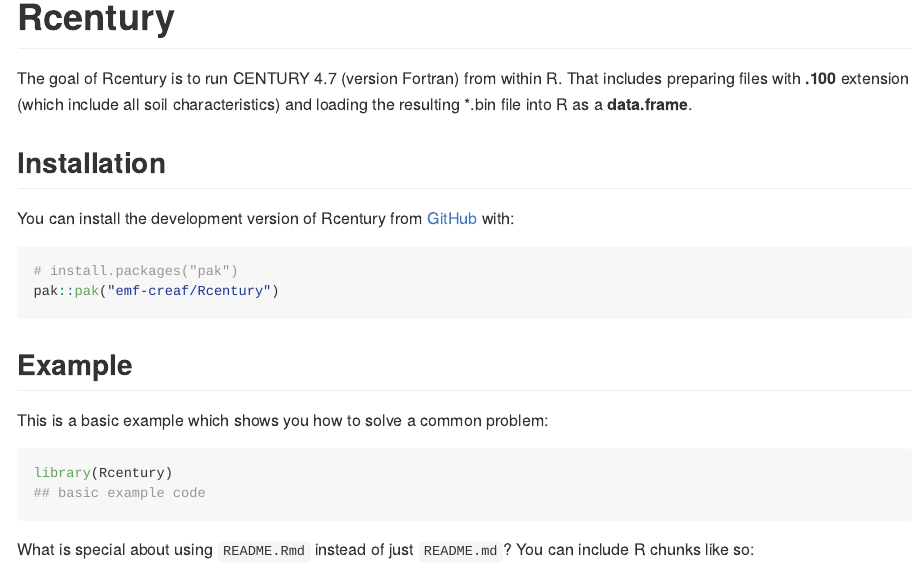
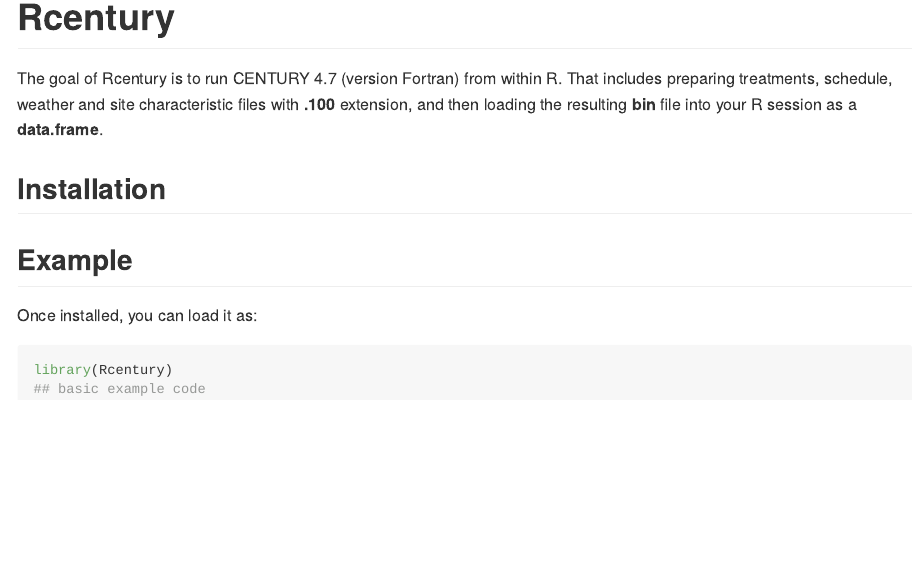
Before and after one commit to emf-creaf/Rcentury, an R Markdown document (README.Rmd): the page in a window 1100 px wide, from its top. The pictures show the output file README.md that the author committed with the source, drawn offline in the style of GitHub.

Commit message:
Nothing.

````diff
--- a/README.Rmd
+++ b/README.Rmd
@@ -18,24 +18,17 @@
 <!-- badges: start -->
 <!-- badges: end -->
 
-The goal of Rcentury is to run CENTURY 4.7 (version Fortran) from within R. That includes preparing files with **.100** extension (which include all soil characteristics) and loading the resulting *.bin file into R as a **data.frame**.
+The goal of Rcentury is to run CENTURY 4.7 (version Fortran) from within R. That includes preparing treatments, schedule, weather and site characteristic files with **.100** extension, and then loading the resulting **bin** file into your R session as a **data.frame**.
 
 ## Installation
 
-You can install the development version of Rcentury from [GitHub](https://github.com/) with:
 
-``` r
-# install.packages("pak")
-pak::pak("emf-creaf/Rcentury")
-```
 
 ## Example
 
-This is a basic example which shows you how to solve a common problem:
+Once installed, you can load it as:
 
 ```{r example}
 library(Rcentury)
 ## basic example code
 ```
-
-What is special about using `README.Rmd` instead of just `README.md`? You can include R chunks like so:
````
Also changed, not shown: README.md, README.Rmd (14 more changed lines).
